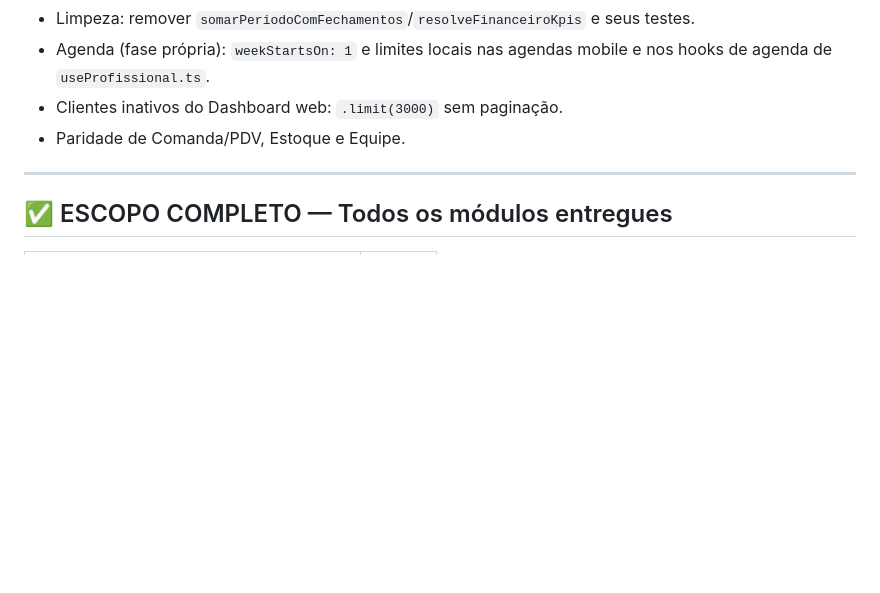
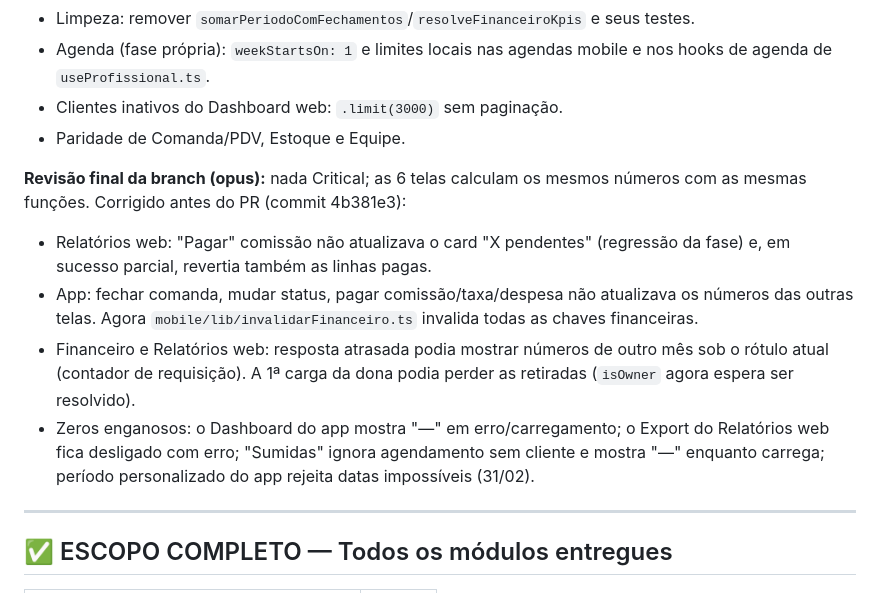
Before and after one commit to ruan-lopes16/bellamore-app, a Markdown page: CLAUDE.md, the part around the change. Drawn GitHub-style; blank space fills up the shorter version.

Commit message:
docs: correcoes da revisao final da fase 2A no historico de auditorias
Co-Authored-By: Claude Opus 5.5 <noreply@anthropic.com>

```diff
--- a/CLAUDE.md
+++ b/CLAUDE.md
@@ -799,6 +799,12 @@ Esperado sem fechamento: bruto = serviços + vendas + taxas_canc + taxas_reserva
 - Clientes inativos do Dashboard web: `.limit(3000)` sem paginação.
 - Paridade de Comanda/PDV, Estoque e Equipe.
 
+**Revisão final da branch (opus):** nada Critical; as 6 telas calculam os mesmos números com as mesmas funções. Corrigido antes do PR (commit 4b381e3):
+- Relatórios web: "Pagar" comissão não atualizava o card "X pendentes" (regressão da fase) e, em sucesso parcial, revertia também as linhas pagas.
+- App: fechar comanda, mudar status, pagar comissão/taxa/despesa não atualizava os números das outras telas. Agora `mobile/lib/invalidarFinanceiro.ts` invalida todas as chaves financeiras.
+- Financeiro e Relatórios web: resposta atrasada podia mostrar números de outro mês sob o rótulo atual (contador de requisição). A 1ª carga da dona podia perder as retiradas (`isOwner` agora espera ser resolvido).
+- Zeros enganosos: o Dashboard do app mostra "—" em erro/carregamento; o Export do Relatórios web fica desligado com erro; "Sumidas" ignora agendamento sem cliente e mostra "—" enquanto carrega; período personalizado do app rejeita datas impossíveis (31/02).
+
 ---
 
 ## ✅ ESCOPO COMPLETO — Todos os módulos entregues
```
